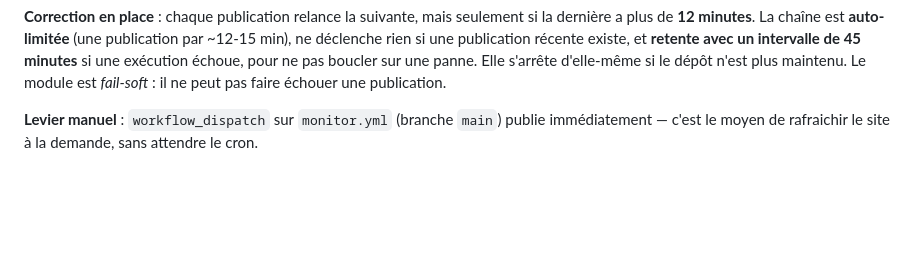
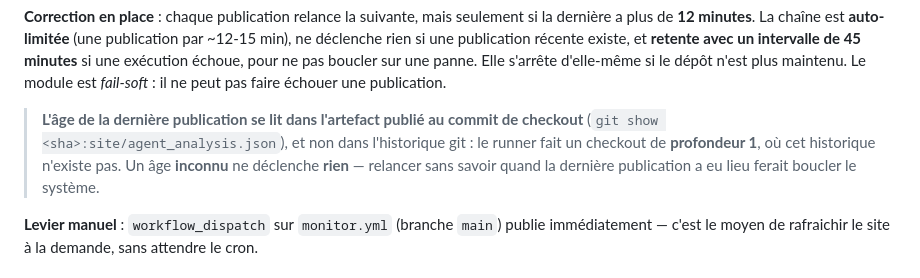
Before and after one commit to khalidd692/telcoin-trading-intelligence99, a Markdown page: EXPLOITATION.md, the part around the change. Drawn GitHub-style; blank space fills up the shorter version.

Commit message:
docs: record the two cadence defects found in production
- the workflow identifier taken from GITHUB_WORKFLOW (display name) produced an
  invalid dispatch URL and the exception was not caught, which reddened the run;
- the runner checks out with depth 1, so the publication history was not
  available: the age stayed unknown and the module re-dispatched on every run,
  publishing every ~50 s. The age is now read from the artifact published at
  the checkout commit, and an unknown age triggers nothing.

The document now states the measured cadence, its cause, its consequence and
the safeguards (12 min interval, 45 min after a failure, manual dispatch).

```diff
--- a/EXPLOITATION.md
+++ b/EXPLOITATION.md
@@ -49,6 +49,12 @@ publication par ~12-15 min), ne déclenche rien si une publication récente exis
 et **retente avec un intervalle de 45 minutes** si une exécution échoue, pour ne
 pas boucler sur une panne. Elle s'arrête d'elle-même si le dépôt n'est plus
 maintenu. Le module est *fail-soft* : il ne peut pas faire échouer une publication.
+
+> **L'âge de la dernière publication se lit dans l'artefact publié au commit de
+> checkout** (`git show <sha>:site/agent_analysis.json`), et non dans
+> l'historique git : le runner fait un checkout de **profondeur 1**, où cet
+> historique n'existe pas. Un âge **inconnu** ne déclenche **rien** — relancer
+> sans savoir quand la dernière publication a eu lieu ferait boucler le système.
 
 **Levier manuel** : `workflow_dispatch` sur `monitor.yml` (branche `main`) publie
 immédiatement — c'est le moyen de rafraichir le site à la demande, sans attendre
```
Also changed, not shown: TASKS.md (+2 -0 lines).
